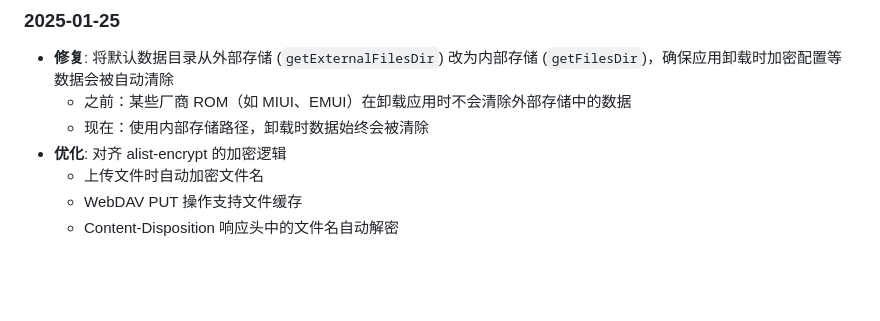
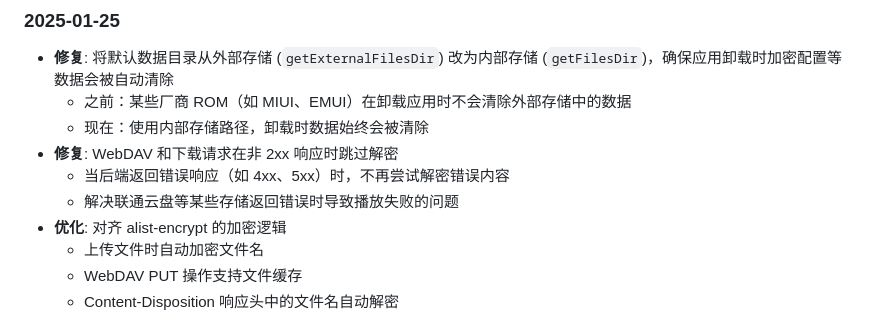
Before and after one commit to qingwo1991-debug/OpenList-Encrypt, a Markdown page: README.md, the part around the change. GitHub-like rendering; blank space fills up the shorter version.

Commit message:
docs: 更新README，添加WebDAV非2xx响应跳过解密的修复说明

```diff
--- a/README.md
+++ b/README.md
@@ -194,6 +194,9 @@ flutter build apk
 - **修复**: 将默认数据目录从外部存储 (`getExternalFilesDir`) 改为内部存储 (`getFilesDir`)，确保应用卸载时加密配置等数据会被自动清除
   - 之前：某些厂商 ROM（如 MIUI、EMUI）在卸载应用时不会清除外部存储中的数据
   - 现在：使用内部存储路径，卸载时数据始终会被清除
+- **修复**: WebDAV 和下载请求在非 2xx 响应时跳过解密
+  - 当后端返回错误响应（如 4xx、5xx）时，不再尝试解密错误内容
+  - 解决联通云盘等某些存储返回错误时导致播放失败的问题
 - **优化**: 对齐 alist-encrypt 的加密逻辑
   - 上传文件时自动加密文件名
   - WebDAV PUT 操作支持文件缓存
```
